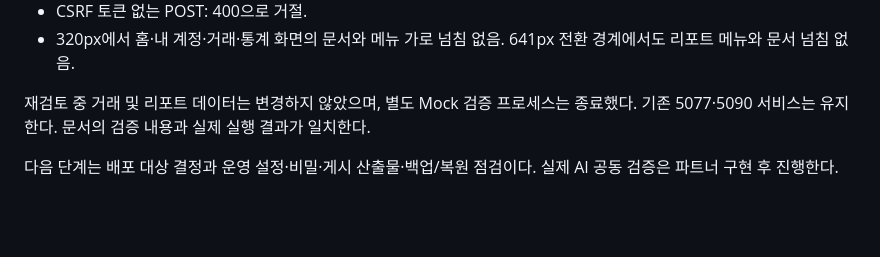
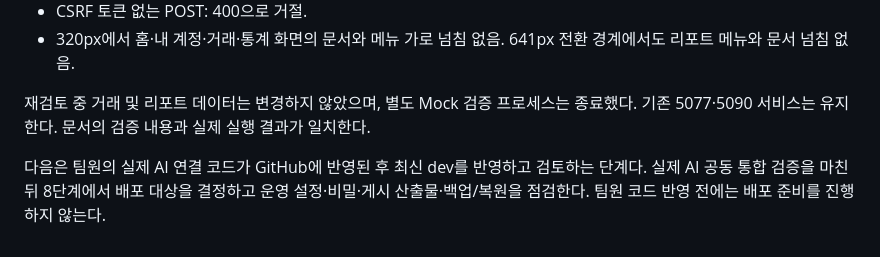
Before and after one commit to seuliii/moneymate, a Markdown page: docs/stage-7.md, the part around the change. GitHub-like rendering; blank space fills up the shorter version.

```diff
--- a/docs/stage-7.md
+++ b/docs/stage-7.md
@@ -39,4 +39,4 @@ DB 스키마·파트너 요청/응답·공개 리포트 JSON 필드는 변경하
 
 재검토 중 거래 및 리포트 데이터는 변경하지 않았으며, 별도 Mock 검증 프로세스는 종료했다. 기존 5077·5090 서비스는 유지한다. 문서의 검증 내용과 실제 실행 결과가 일치한다.
 
-다음 단계는 배포 대상 결정과 운영 설정·비밀·게시 산출물·백업/복원 점검이다. 실제 AI 공동 검증은 파트너 구현 후 진행한다.
+다음은 팀원의 실제 AI 연결 코드가 GitHub에 반영된 후 최신 dev를 반영하고 검토하는 단계다. 실제 AI 공동 통합 검증을 마친 뒤 8단계에서 배포 대상을 결정하고 운영 설정·비밀·게시 산출물·백업/복원을 점검한다. 팀원 코드 반영 전에는 배포 준비를 진행하지 않는다.
```
Also changed, not shown: docs/development-status.md (+2 -2 lines), docs/local-integration.md (+3 -3 lines).
